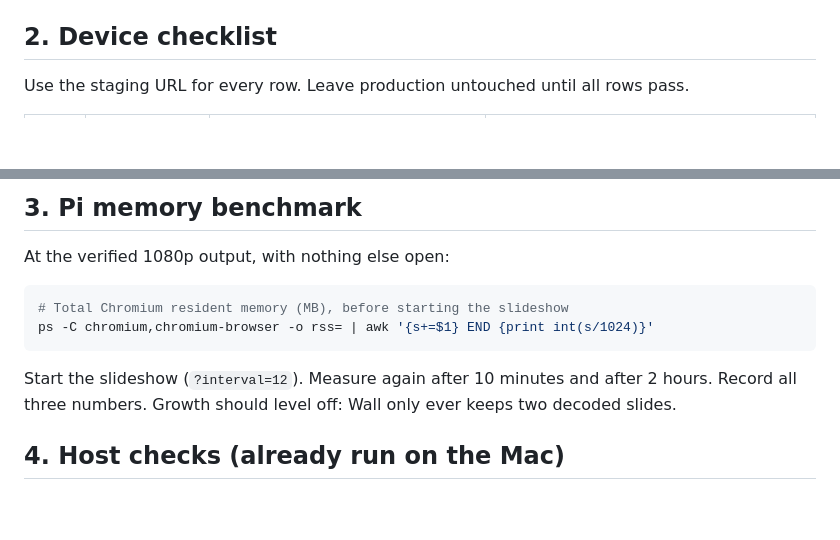
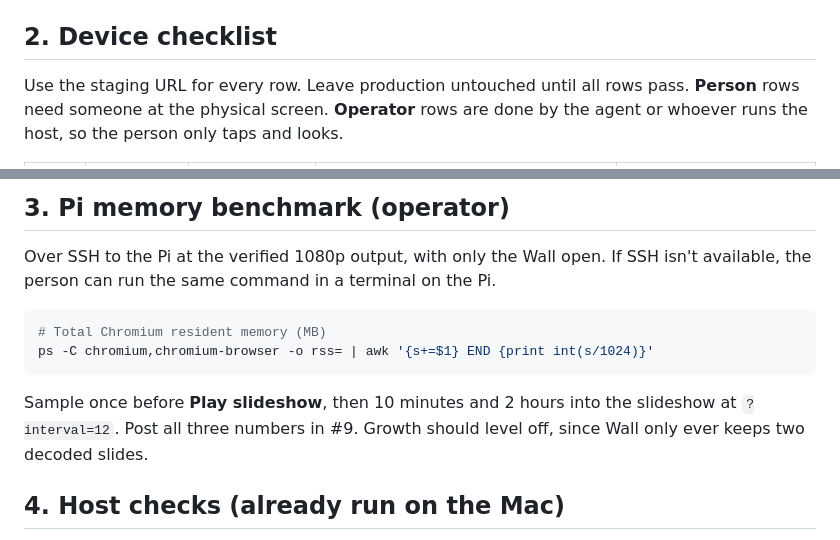
Before and after one commit to alexkibler/hearthglance, a Markdown page: docs/release-verification.md, 2 parts joined by grey strips. GitHub-like rendering; blank space fills up the shorter version.

````diff
--- a/docs/release-verification.md
+++ b/docs/release-verification.md
@@ -25,5 +25,5 @@ Set-up (see [rollout.md](rollout.md#staging-with-home-assistant) for the command
 
 ## 2. Device checklist
 
-Use the staging URL for every row. Leave production untouched until all rows pass.
+Use the staging URL for every row. Leave production untouched until all rows pass. **Person** rows need someone at the physical screen. **Operator** rows are done by the agent or whoever runs the host, so the person only taps and looks.
 
@@ -49,14 +50,14 @@ Use the staging URL for every row. Leave production untouched until all rows pas
 
-## 3. Pi memory benchmark
+## 3. Pi memory benchmark (operator)
 
-At the verified 1080p output, with nothing else open:
+Over SSH to the Pi at the verified 1080p output, with only the Wall open. If SSH isn't available, the person can run the same command in a terminal on the Pi.
 
 ```sh
-# Total Chromium resident memory (MB), before starting the slideshow
+# Total Chromium resident memory (MB)
 ps -C chromium,chromium-browser -o rss= | awk '{s+=$1} END {print int(s/1024)}'
 ```
 
-Start the slideshow (`?interval=12`). Measure again after 10 minutes and after 2 hours. Record all three numbers. Growth should level off: Wall only ever keeps two decoded slides.
+Sample once before **Play slideshow**, then 10 minutes and 2 hours into the slideshow at `?interval=12`. Post all three numbers in #9. Growth should level off, since Wall only ever keeps two decoded slides.
 
 ## 4. Host checks (already run on the Mac)
 
````
Also changed, not shown: other parts of docs/release-verification.md (+20 -19 lines).
